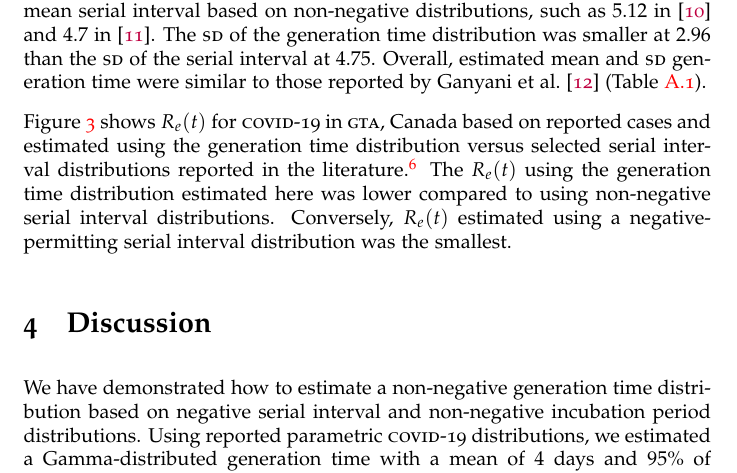
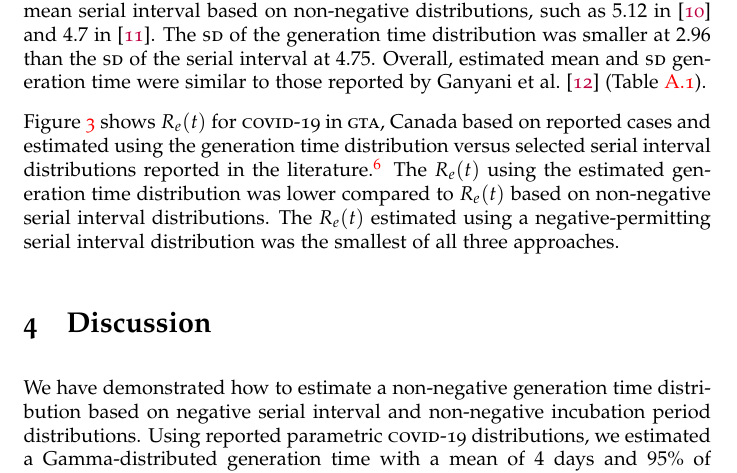
Before and after one commit to mishra-lab/covid-r, a LaTeX paper (docs/deconv/main.tex, which reads docs/deconv/results.tex): part of page 5 of 11, cut so that both start at the same text. Compiled offline with pdfLaTeX.

Commit message:
Update results.tex

```diff
--- a/docs/deconv/results.tex
+++ b/docs/deconv/results.tex
@@ -15,7 +15,7 @@ such as $5.12$ in~\cite{Zhang2020} and $4.7$ in~\cite{Nishiura2020}.
 The \sd of the generation time distribution was smaller at $2.96$
 than the \sd of the serial interval at $4.75$.
 Overall, estimated mean and \sd generation time
-were similar to those reported by \textcite{Ganyani2020}
+were similar to those reported by \textcite{Ganyani2020}  %SM: tell reader what Ganyani did so we know what are being compared. (be more explicit)
 (Table~\ref{tab:distr}).
 \par
 \begin{figure}
@@ -34,10 +34,10 @@ the generation time distribution versus
 selected serial interval distributions reported in the literature.%
 \footnote{Generation time and serial interval distributions
   are also illustrated in Figure~\ref{fig:distr-refs}.}
-The $\Re(t)$ using the generation time distribution estimated here
-was lower compared to using non-negative serial interval distributions.
-Conversely, $\Re(t)$ estimated using
-a negative-permitting serial interval distribution was the smallest.
+The $\Re(t)$ using the estimated generation time distribution
+was lower compared to $\Re(t)$ based on non-negative serial interval distributions.  %SM: currently the reason for this is in Discussion, but wonder if better to put here in results?
+The $\Re(t)$ estimated using
+a negative-permitting serial interval distribution was the smallest of all three approaches. %SM: reason is in discussion, but wondering if better to put in results? so that it flows easier
 \par
 \begin{figure}[h]
   \centering
```
Also changed, not shown: docs/deconv/results.tex (2 more changed lines).
